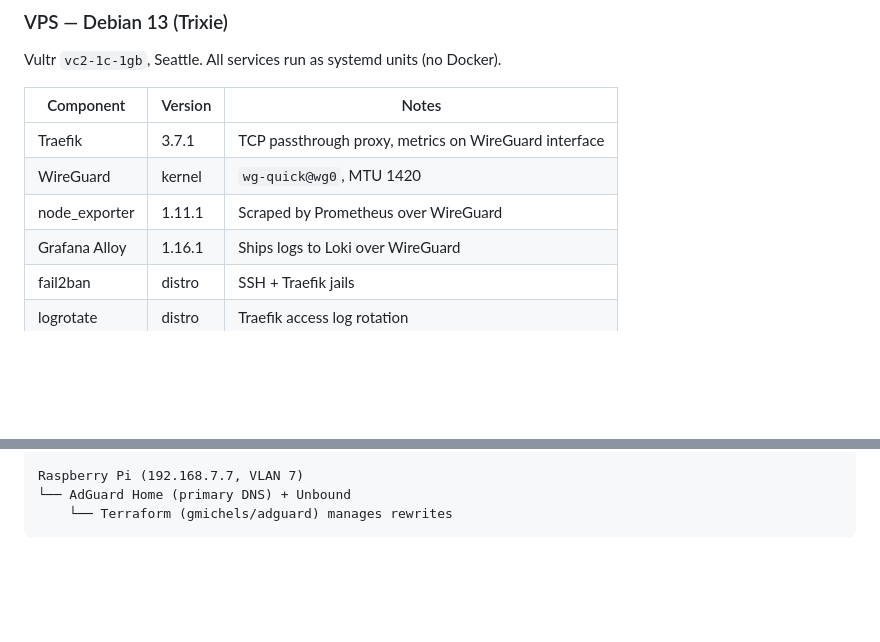
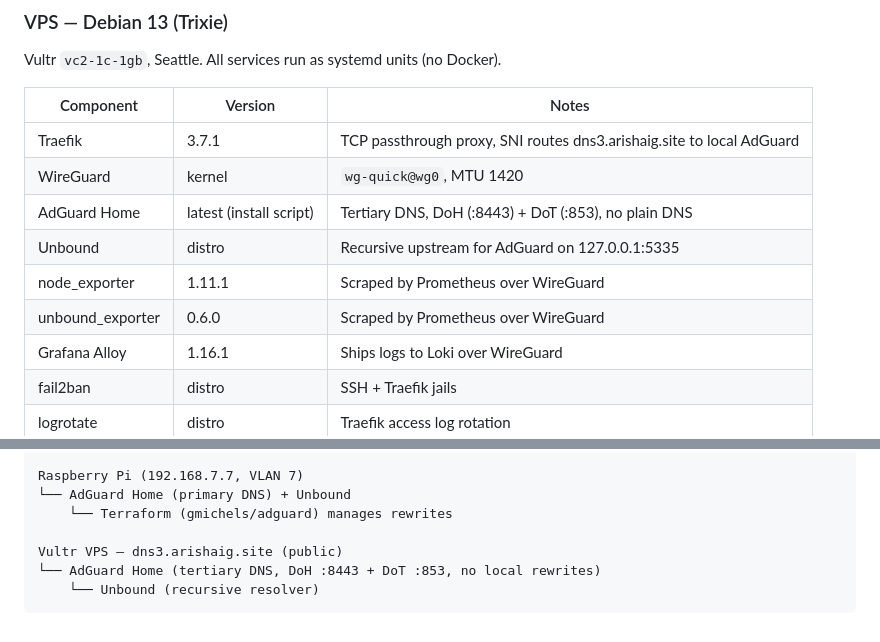
Before and after one commit to arishaig/nest, a Markdown page: docs/dependencies.md, 2 parts joined by grey strips. Drawn GitHub-style; blank space fills up the shorter version.

````diff
--- a/docs/dependencies.md
+++ b/docs/dependencies.md
@@ -192,9 +192,12 @@ Vultr `vc2-1c-1gb`, Seattle. All services run as systemd units (no Docker).
 
 | Component | Version | Notes |
 |---|---|---|
-| Traefik | 3.7.1 | TCP passthrough proxy, metrics on WireGuard interface |
+| Traefik | 3.7.1 | TCP passthrough proxy, SNI routes dns3.arishaig.site to local AdGuard |
 | WireGuard | kernel | `wg-quick@wg0`, MTU 1420 |
+| AdGuard Home | latest (install script) | Tertiary DNS, DoH (:8443) + DoT (:853), no plain DNS |
+| Unbound | distro | Recursive upstream for AdGuard on 127.0.0.1:5335 |
 | node_exporter | 1.11.1 | Scraped by Prometheus over WireGuard |
+| unbound_exporter | 0.6.0 | Scraped by Prometheus over WireGuard |
 | Grafana Alloy | 1.16.1 | Ships logs to Loki over WireGuard |
 | fail2ban | distro | SSH + Traefik jails |
 | logrotate | distro | Traefik access log rotation |
@@ -285,4 +288,8 @@ Proxmox VE (192.168.1.16)
 Raspberry Pi (192.168.7.7, VLAN 7)
 └── AdGuard Home (primary DNS) + Unbound
     └── Terraform (gmichels/adguard) manages rewrites
+
+Vultr VPS — dns3.arishaig.site (public)
+└── AdGuard Home (tertiary DNS, DoH :8443 + DoT :853, no local rewrites)
+    └── Unbound (recursive resolver)
 ```
````
Also changed, not shown: docs/design.md (+10 -2 lines).
